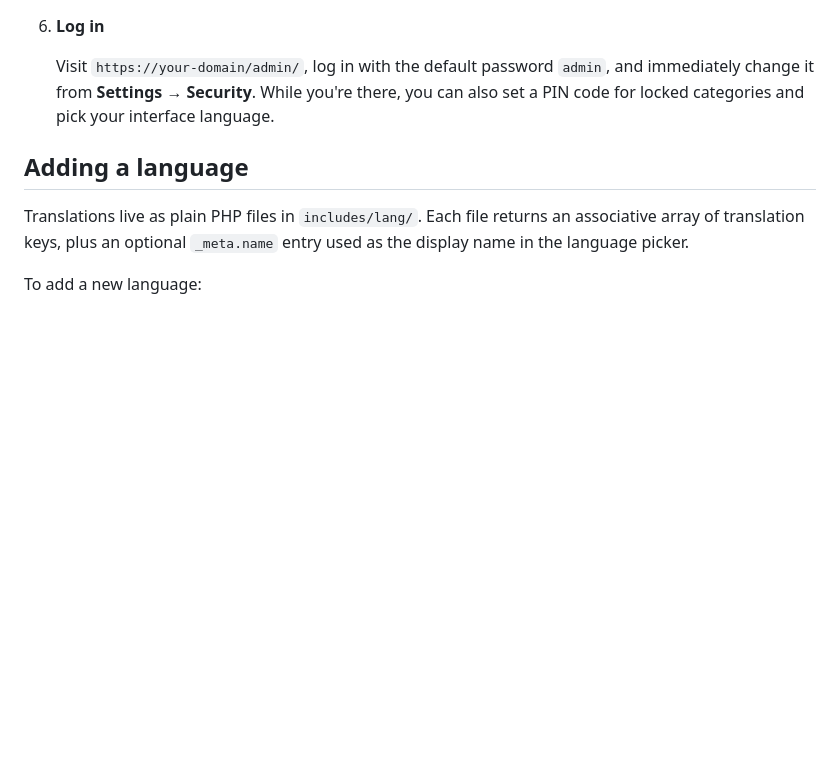
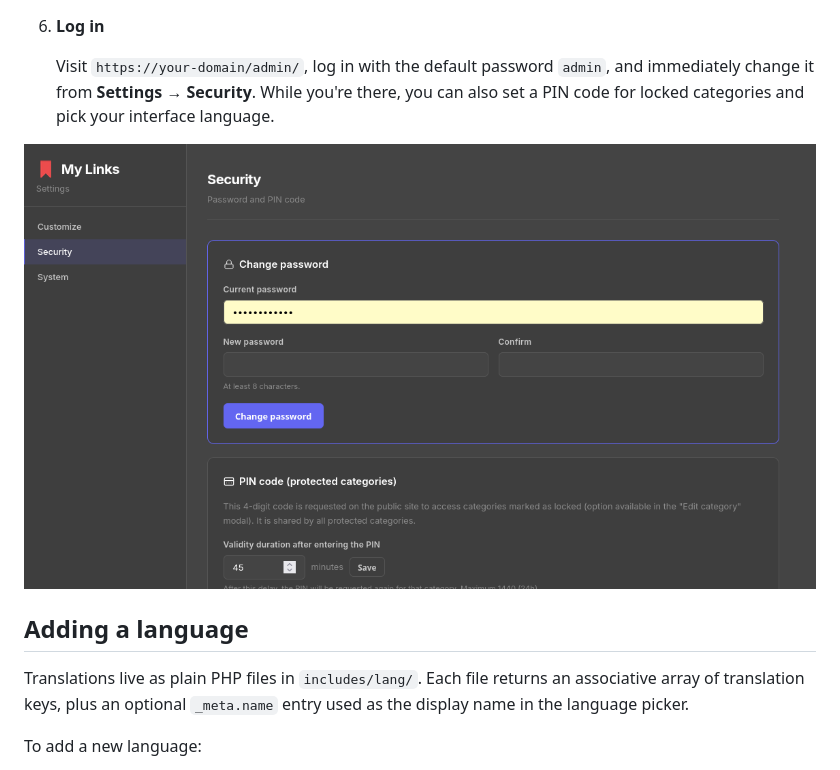
Before and after one commit to GTSuya-Studio/links-app, a Markdown page: README.md, the part around the change. GitHub-like rendering; pictures changed too: .github/screenshots/security.png (added); blank space fills up the shorter version.

Commit message:
add security screenshot to ReadMe

```diff
--- a/README.md
+++ b/README.md
@@ -70,6 +70,8 @@ A self-hosted, lightweight bookmark manager written in plain PHP and MySQL/Maria
 
    Visit `https://your-domain/admin/`, log in with the default password `admin`, and immediately change it from **Settings → Security**. While you're there, you can also set a PIN code for locked categories and pick your interface language.
 
+![Page d'accueil](.github/screenshots/security.png)
+
 ## Adding a language
 
 Translations live as plain PHP files in `includes/lang/`. Each file returns an associative array of translation keys, plus an optional `_meta.name` entry used as the display name in the language picker.
```
